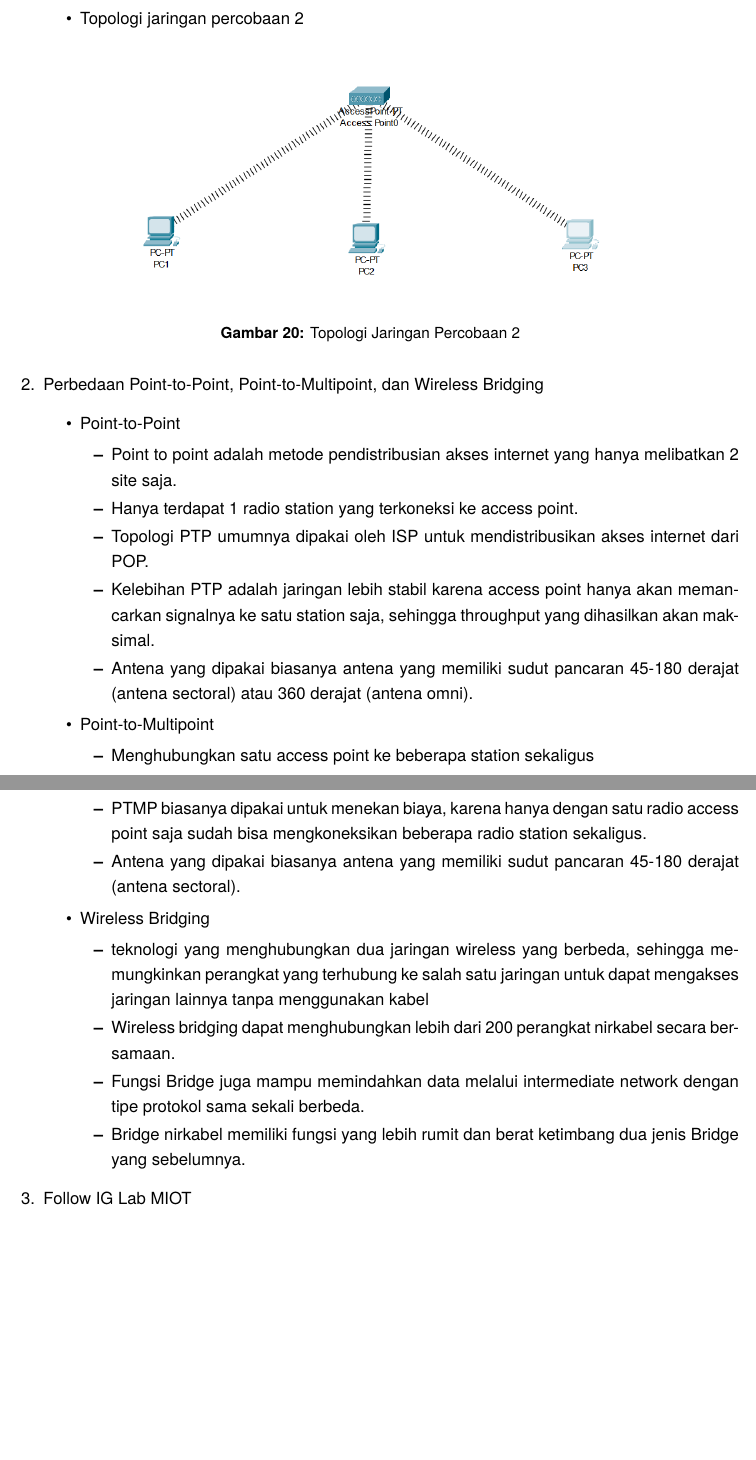
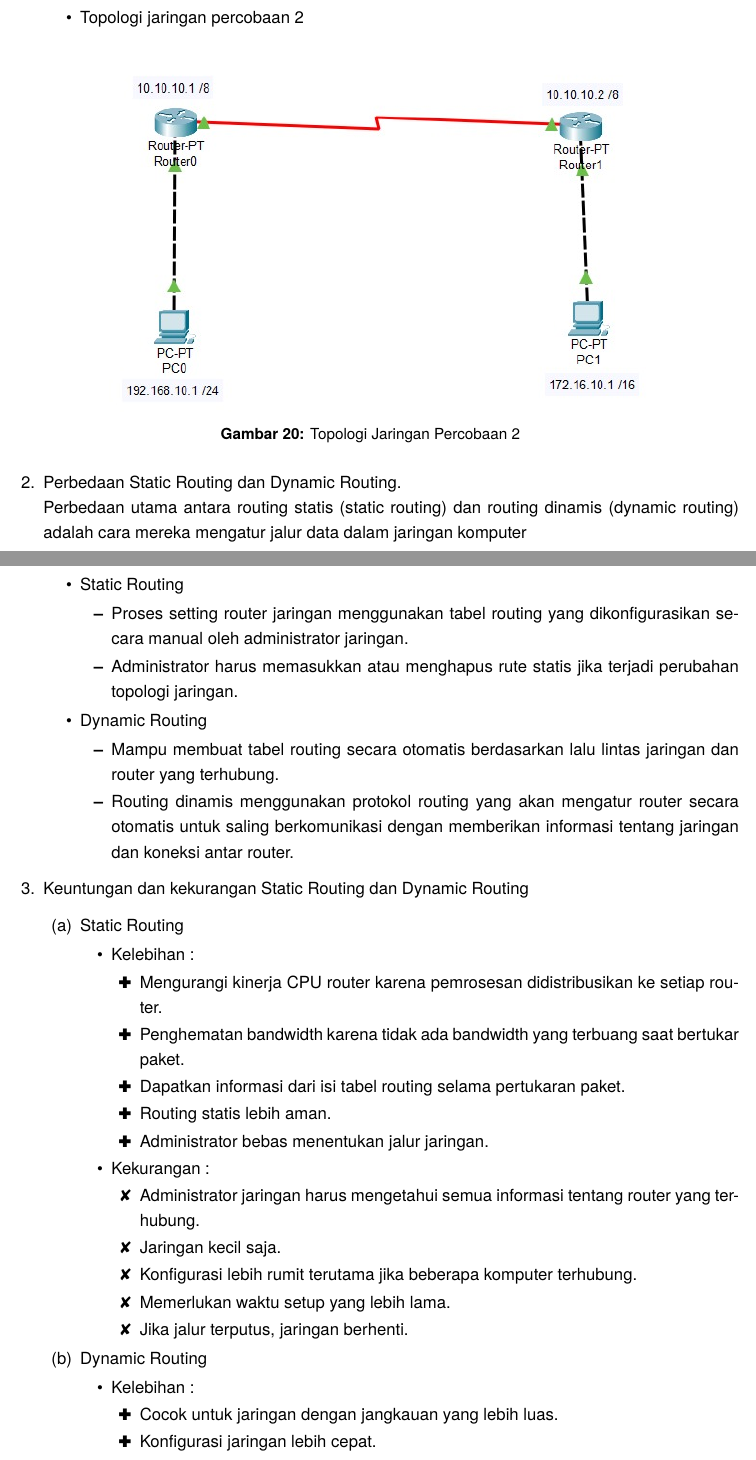
Before and after one commit to azariafwn/Laporan_Jarkom, a LaTeX document (laporan-jarkom/main.tex, which reads laporan-jarkom/P2/routing.tex): two parts of pages 13 and 14 of 15, joined at a grey line, cut so that both start at the same text, the shorter picture padded with empty space. Compiled offline with pdfLaTeX.

Commit message:
tugas pendahuluan modul 2

```diff
--- a/laporan-jarkom/P2/routing.tex
+++ b/laporan-jarkom/P2/routing.tex
@@ -298,45 +298,32 @@ simpulkan
 		\caption{Topologi Jaringan Percobaan 1}
 		\label{fig:gambar31}
-	\end{figure}
+		\end{figure}
 
-
-	\end{itemize}
-	\begin{itemize}
 		\item Topologi jaringan percobaan 2
 		\begin{figure}[H]
 			\centering
-			\includegraphics[width=0.7\linewidth]{P1/img/topologi2.png}
+			\includegraphics[width=0.75\linewidth]{P2/img/topologi2.jpg}
 			\caption{Topologi Jaringan Percobaan 2}
 			\label{fig:gambar32}
 		\end{figure}
 	\end{itemize}
 
-	\item Perbedaan Point-to-Point, Point-to-Multipoint, dan Wireless Bridging
+
+	\item Perbedaan Static Routing dan Dynamic Routing.
+	\\ Perbedaan utama antara routing statis (static routing) dan routing dinamis (dynamic routing) adalah cara mereka mengatur jalur data dalam jaringan komputer
 	\begin{itemize}
-		\item Point-to-Point
+		\item Static Routing
 		\begin{itemize}
-			\item Point to point adalah metode pendistribusian akses internet yang hanya melibatkan 2 site saja.
-			\item Hanya terdapat 1 radio station yang terkoneksi ke access point.
-			\item Topologi PTP umumnya dipakai oleh ISP untuk mendistribusikan akses internet dari POP.
-			\item Kelebihan PTP adalah jaringan lebih stabil karena access point hanya akan memancarkan signalnya ke satu station saja, sehingga throughput yang dihasilkan akan maksimal.
-			\item Antena yang dipakai biasanya antena yang memiliki sudut pancaran 45-180 derajat (antena sectoral) atau 360 derajat (antena omni).
+			\item Proses setting router jaringan menggunakan tabel routing yang dikonfigurasikan secara manual oleh administrator jaringan.
+			\item Administrator harus memasukkan atau menghapus rute statis jika terjadi perubahan topologi jaringan.
 		\end{itemize}
 
-		\item Point-to-Multipoint
+		\item Dynamic Routing
 		\begin{itemize}
-			\item Menghubungkan satu access point ke beberapa station sekaligus
-			\item PTMP biasanya dipakai untuk menekan biaya, karena hanya dengan satu radio access point saja sudah bisa mengkoneksikan beberapa radio station sekaligus.
-			\item Antena yang dipakai biasanya antena yang memiliki sudut pancaran 45-180 derajat (antena sectoral).
+			\item Mampu membuat tabel routing secara otomatis berdasarkan lalu lintas jaringan dan router yang terhubung.
+			\item Routing dinamis menggunakan protokol routing yang akan mengatur router secara otomatis untuk saling berkomunikasi dengan memberikan informasi tentang jaringan dan koneksi antar router.
 		\end{itemize}
 
-		\item Wireless Bridging
-		\begin{itemize}
-			\item teknologi yang menghubungkan dua jaringan wireless yang berbeda, sehingga memungkinkan perangkat yang terhubung ke salah satu jaringan untuk dapat mengakses jaringan lainnya tanpa menggunakan kabel
-			\item Wireless bridging dapat menghubungkan lebih dari 200 perangkat nirkabel secara bersamaan.
-			\item Fungsi Bridge juga mampu memindahkan data melalui intermediate network dengan tipe protokol sama sekali berbeda.
-			\item Bridge nirkabel memiliki fungsi yang lebih rumit dan berat ketimbang dua jenis Bridge yang sebelumnya.
-		\end{itemize}
 
 	\end{itemize}
 
-	\item Follow IG Lab MIOT
@@ -370,2 +330,30 @@ simpulkan
-		\label{fig:dua_gambar}
-	\end{figure}
+	\item Keuntungan dan kekurangan Static Routing dan Dynamic Routing
+	\begin{enumerate}
+		\item Static Routing
+		\begin{itemize}
+			\item Kelebihan :
+			\begin{itemize}
+				\item[\ding{58}] Mengurangi kinerja CPU router karena pemrosesan didistribusikan ke setiap router.
+				\item[\ding{58}] Penghematan bandwidth karena tidak ada bandwidth yang terbuang saat bertukar paket.
+				\item[\ding{58}] Dapatkan informasi dari isi tabel routing selama pertukaran paket.
+				\item[\ding{58}] Routing statis lebih aman.
+				\item[\ding{58}] Administrator bebas menentukan jalur jaringan.
+			\end{itemize}
+
+			\item Kekurangan :
+			\begin{itemize}
+				\item[\ding{56}] Administrator jaringan harus mengetahui semua informasi tentang router yang terhubung.
+				\item[\ding{56}] Jaringan kecil saja.
+				\item[\ding{56}] Konfigurasi lebih rumit terutama jika beberapa komputer terhubung.
+				\item[\ding{56}] Memerlukan waktu setup yang lebih lama.
+				\item[\ding{56}] Jika jalur terputus, jaringan berhenti.
+			\end{itemize}
+		\end{itemize}
+
+		\item Dynamic Routing
+		\begin{itemize}
+			\item Kelebihan :
+			\begin{itemize}
+				\item[\ding{58}] Cocok untuk jaringan dengan jangkauan yang lebih luas.
+				\item[\ding{58}] Konfigurasi jaringan lebih cepat.
+				\item[\ding{58}] Jalur ditentukan secara otomatis oleh sistem.
--- a/laporan-jarkom/main.tex
+++ b/laporan-jarkom/main.tex
@@ -12,6 +12,7 @@
 \usepackage{xcolor}
 \usepackage{indentfirst}
 \usepackage{subcaption}
+\usepackage{pifont}
 \usepackage[onehalfspacing]{setspace}
 \usepackage[
 	allcolors=visigrey,
```
Also changed, not shown: laporan-jarkom/P2/img/topologi1.jpg (added), laporan-jarkom/P2/img/topologi2.jpg (added), laporan-jarkom/main.pdf, laporan-jarkom/P2/routing.tex (42 more changed lines), 5 other files.
